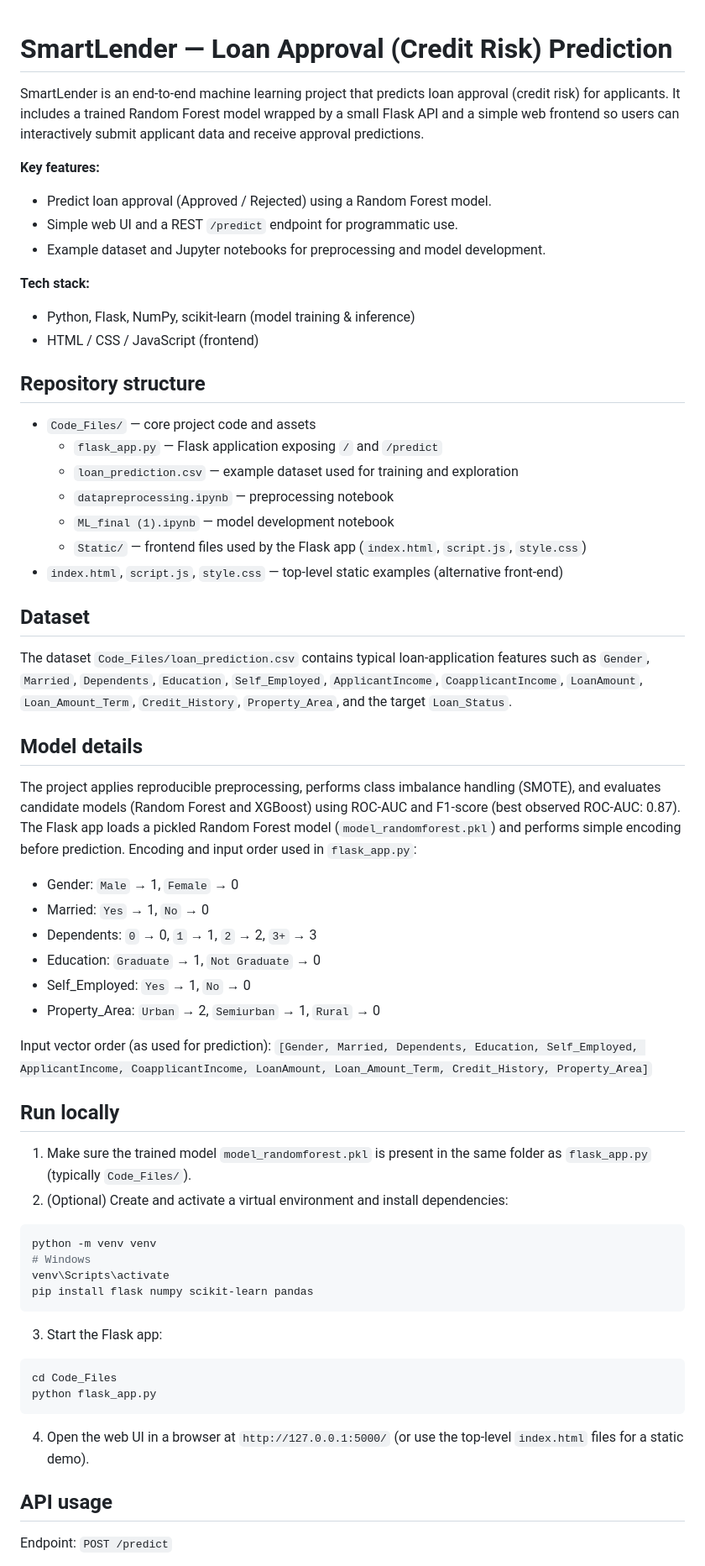
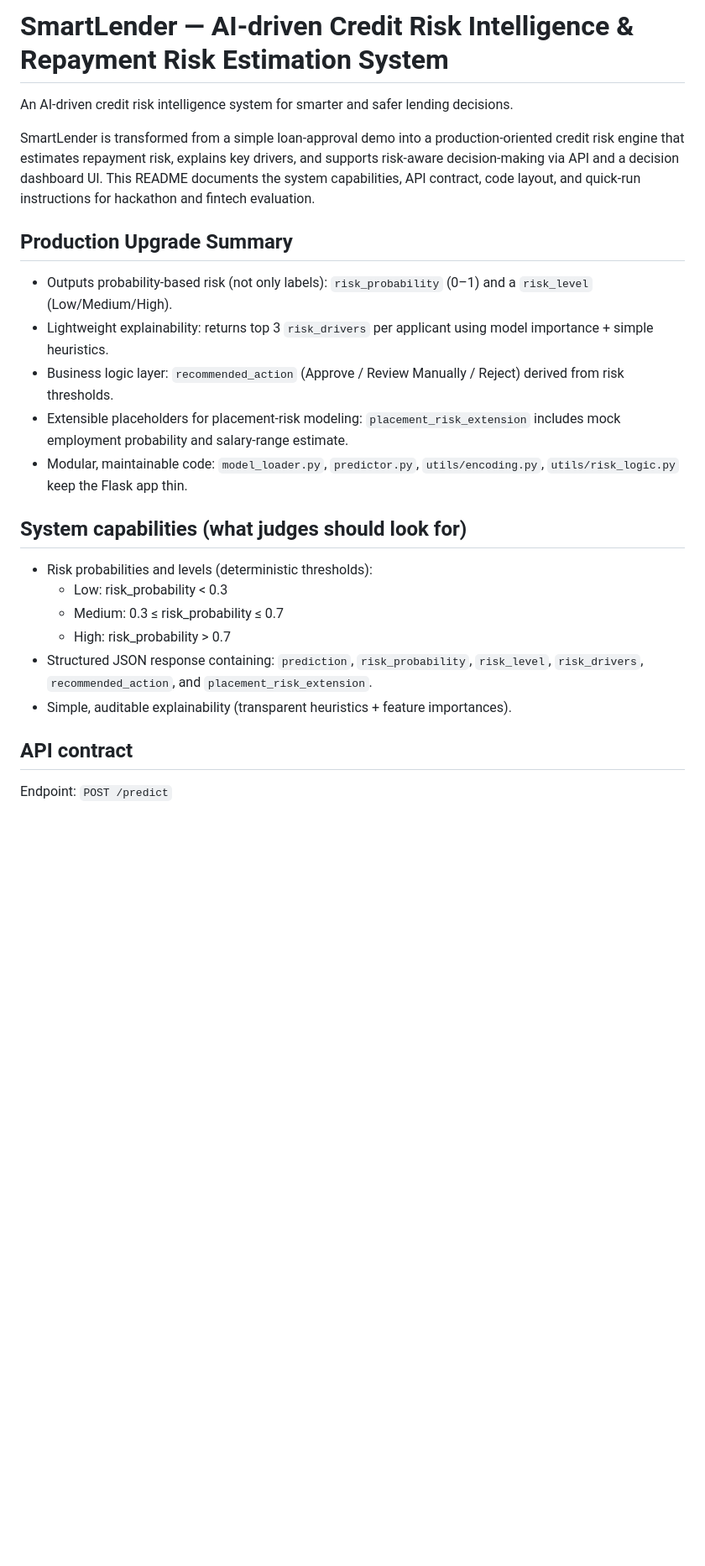
Before and after one commit to KRISHNA07KY/SmartLender-Credit-Risk, a Markdown page: README.md, the part around one of its changes. Shown at 84% size. Rendered like a GitHub page; blank space fills up the shorter version.

Commit message:
docs: update README for production-grade Credit Risk Intelligence system

````diff
--- a/README.md
+++ b/README.md
@@ -1,67 +1,27 @@
+# SmartLender — AI-driven Credit Risk Intelligence & Repayment Risk Estimation System
 
-# SmartLender — Loan Approval (Credit Risk) Prediction
+An AI-driven credit risk intelligence system for smarter and safer lending decisions.
 
-SmartLender is an end-to-end machine learning project that predicts loan approval (credit risk) for applicants. It includes a trained Random Forest model wrapped by a small Flask API and a simple web frontend so users can interactively submit applicant data and receive approval predictions.
+SmartLender is transformed from a simple loan-approval demo into a production-oriented credit risk engine that estimates repayment risk, explains key drivers, and supports risk-aware decision-making via API and a decision dashboard UI. This README documents the system capabilities, API contract, code layout, and quick-run instructions for hackathon and fintech evaluation.
 
-**Key features:**
-- Predict loan approval (Approved / Rejected) using a Random Forest model.
-- Simple web UI and a REST `/predict` endpoint for programmatic use.
-- Example dataset and Jupyter notebooks for preprocessing and model development.
+## Production Upgrade Summary
 
-**Tech stack:**
-- Python, Flask, NumPy, scikit-learn (model training & inference)
-- HTML / CSS / JavaScript (frontend)
+- Outputs probability-based risk (not only labels): `risk_probability` (0–1) and a `risk_level` (Low/Medium/High).
+- Lightweight explainability: returns top 3 `risk_drivers` per applicant using model importance + simple heuristics.
+- Business logic layer: `recommended_action` (Approve / Review Manually / Reject) derived from risk thresholds.
+- Extensible placeholders for placement‑risk modeling: `placement_risk_extension` includes mock employment probability and salary-range estimate.
+- Modular, maintainable code: `model_loader.py`, `predictor.py`, `utils/encoding.py`, `utils/risk_logic.py` keep the Flask app thin.
 
-## Repository structure
+## System capabilities (what judges should look for)
 
-- `Code_Files/` — core project code and assets
-	- `flask_app.py` — Flask application exposing `/` and `/predict`
-	- `loan_prediction.csv` — example dataset used for training and exploration
-	- `datapreprocessing.ipynb` — preprocessing notebook
-	- `ML_final (1).ipynb` — model development notebook
-	- `Static/` — frontend files used by the Flask app (`index.html`, `script.js`, `style.css`)
-- `index.html`, `script.js`, `style.css` — top-level static examples (alternative front-end)
+- Risk probabilities and levels (deterministic thresholds):
+	- Low: risk_probability < 0.3
+	- Medium: 0.3 ≤ risk_probability ≤ 0.7
+	- High: risk_probability > 0.7
+- Structured JSON response containing: `prediction`, `risk_probability`, `risk_level`, `risk_drivers`, `recommended_action`, and `placement_risk_extension`.
+- Simple, auditable explainability (transparent heuristics + feature importances).
 
-## Dataset
-
-The dataset `Code_Files/loan_prediction.csv` contains typical loan-application features such as `Gender`, `Married`, `Dependents`, `Education`, `Self_Employed`, `ApplicantIncome`, `CoapplicantIncome`, `LoanAmount`, `Loan_Amount_Term`, `Credit_History`, `Property_Area`, and the target `Loan_Status`.
-
-## Model details
-
-The project applies reproducible preprocessing, performs class imbalance handling (SMOTE), and evaluates candidate models (Random Forest and XGBoost) using ROC-AUC and F1-score (best observed ROC-AUC: 0.87). The Flask app loads a pickled Random Forest model (`model_randomforest.pkl`) and performs simple encoding before prediction. Encoding and input order used in `flask_app.py`:
-
-- Gender: `Male` → 1, `Female` → 0
-- Married: `Yes` → 1, `No` → 0
-- Dependents: `0` → 0, `1` → 1, `2` → 2, `3+` → 3
-- Education: `Graduate` → 1, `Not Graduate` → 0
-- Self_Employed: `Yes` → 1, `No` → 0
-- Property_Area: `Urban` → 2, `Semiurban` → 1, `Rural` → 0
-
-Input vector order (as used for prediction):
-`[Gender, Married, Dependents, Education, Self_Employed, ApplicantIncome, CoapplicantIncome, LoanAmount, Loan_Amount_Term, Credit_History, Property_Area]`
-
-## Run locally
-
-1. Make sure the trained model `model_randomforest.pkl` is present in the same folder as `flask_app.py` (typically `Code_Files/`).
-2. (Optional) Create and activate a virtual environment and install dependencies:
-
-```bash
-python -m venv venv
-# Windows
-venv\Scripts\activate
-pip install flask numpy scikit-learn pandas
-```
-
-3. Start the Flask app:
-
-```bash
-cd Code_Files
-python flask_app.py
-```
-
-4. Open the web UI in a browser at `http://127.0.0.1:5000/` (or use the top-level `index.html` files for a static demo).
-
-## API usage
+## API contract
 
 Endpoint: `POST /predict`
 
````
Also changed, not shown: other parts of README.md (+101 -7 lines).
